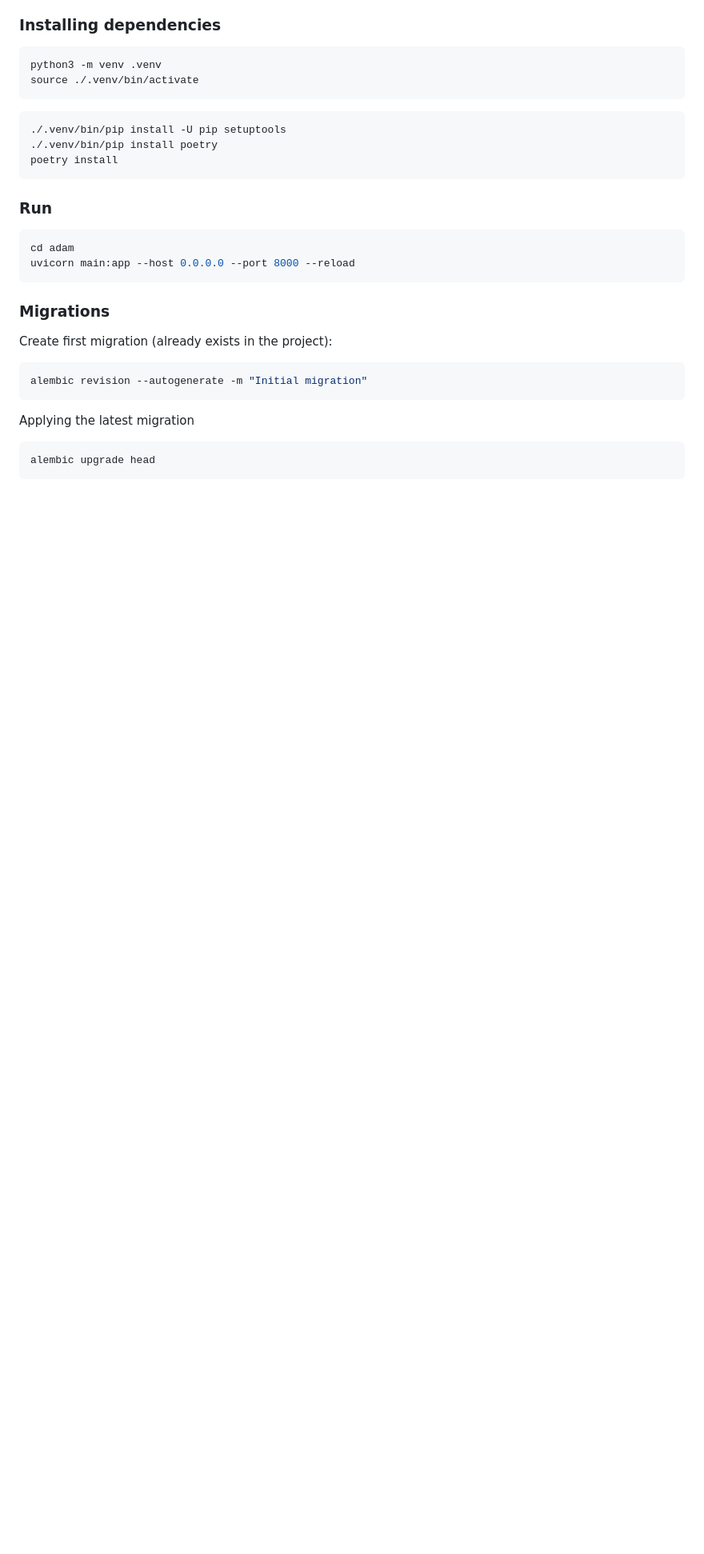
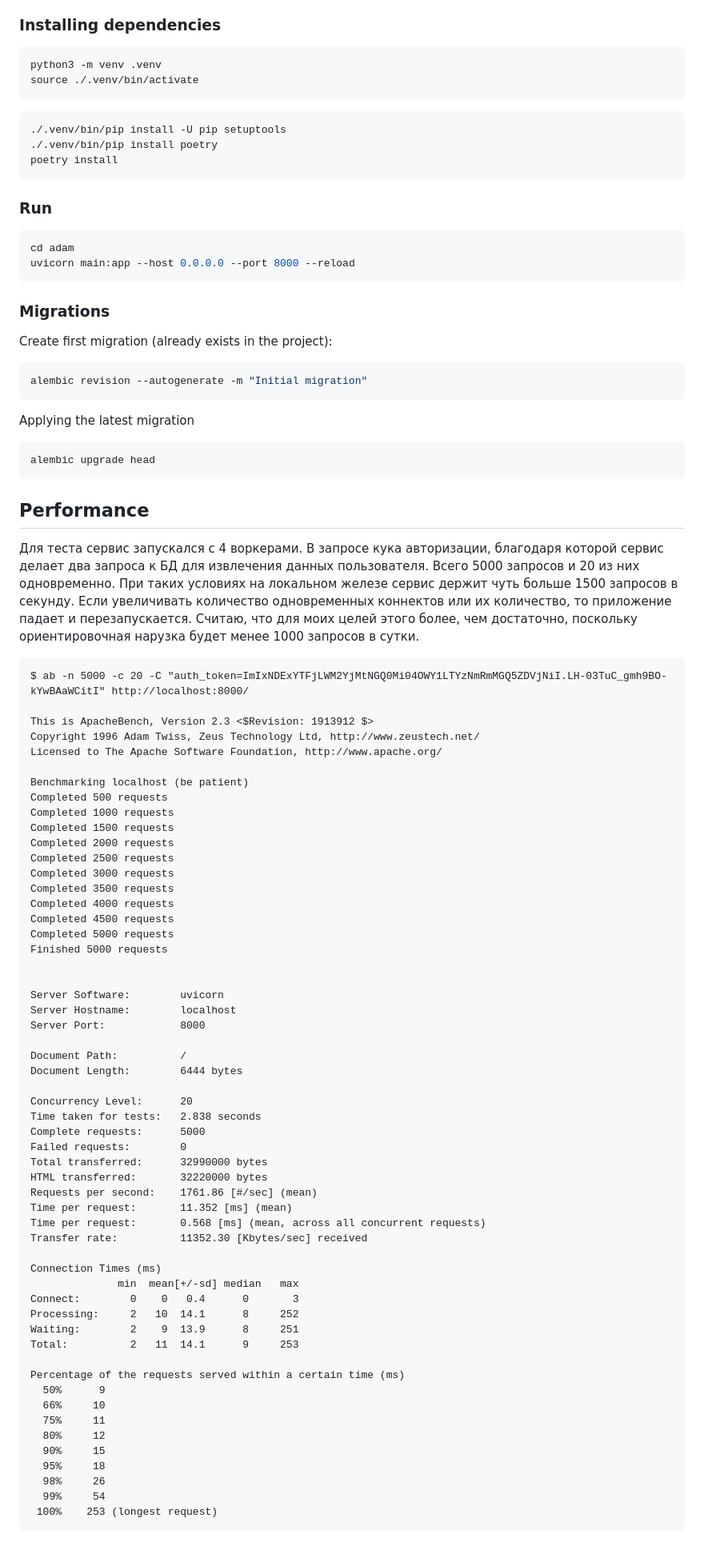
Before and after one commit to maxmureev/adam, a Markdown page: README.md, the part around one of its changes. Shown at 80% size. Drawn GitHub-style; blank space fills up the shorter version.

Commit message:
Add performance info

````diff
--- a/README.md
+++ b/README.md
@@ -184,3 +184,67 @@ Applying the latest migration
 ```shell
 alembic upgrade head
 ```
+
+## Performance
+
+Для теста сервис запускался с 4 воркерами.
+В запросе кука авторизации, благодаря которой сервис делает два запроса к БД для извлечения данных пользователя.
+Всего 5000 запросов и 20 из них одновременно. При таких условиях на локальном железе сервис держит чуть больше 1500 запросов в секунду. Если увеличивать количество одновременных коннектов или их количество, то приложение падает и перезапускается. Считаю, что для моих целей этого более, чем достаточно, поскольку ориентировочная нарузка будет менее 1000 запросов в сутки.
+
+```
+$ ab -n 5000 -c 20 -C "auth_token=ImIxNDExYTFjLWM2YjMtNGQ0Mi04OWY1LTYzNmRmMGQ5ZDVjNiI.LH-03TuC_gmh9BO-kYwBAaWCitI" http://localhost:8000/
+
+This is ApacheBench, Version 2.3 <$Revision: 1913912 $>
+Copyright 1996 Adam Twiss, Zeus Technology Ltd, http://www.zeustech.net/
+Licensed to The Apache Software Foundation, http://www.apache.org/
+
+Benchmarking localhost (be patient)
+Completed 500 requests
+Completed 1000 requests
+Completed 1500 requests
+Completed 2000 requests
+Completed 2500 requests
+Completed 3000 requests
+Completed 3500 requests
+Completed 4000 requests
+Completed 4500 requests
+Completed 5000 requests
+Finished 5000 requests
+
+
+Server Software:        uvicorn
+Server Hostname:        localhost
+Server Port:            8000
+
+Document Path:          /
+Document Length:        6444 bytes
+
+Concurrency Level:      20
+Time taken for tests:   2.838 seconds
+Complete requests:      5000
+Failed requests:        0
+Total transferred:      32990000 bytes
+HTML transferred:       32220000 bytes
+Requests per second:    1761.86 [#/sec] (mean)
+Time per request:       11.352 [ms] (mean)
+Time per request:       0.568 [ms] (mean, across all concurrent requests)
+Transfer rate:          11352.30 [Kbytes/sec] received
+
+Connection Times (ms)
+              min  mean[+/-sd] median   max
+Connect:        0    0   0.4      0       3
+Processing:     2   10  14.1      8     252
+Waiting:        2    9  13.9      8     251
+Total:          2   11  14.1      9     253
+
+Percentage of the requests served within a certain time (ms)
+  50%      9
+  66%     10
+  75%     11
+  80%     12
+  90%     15
+  95%     18
+  98%     26
+  99%     54
+ 100%    253 (longest request)
+```
````
Also changed, not shown: other parts of README.md (+14 -14 lines).
